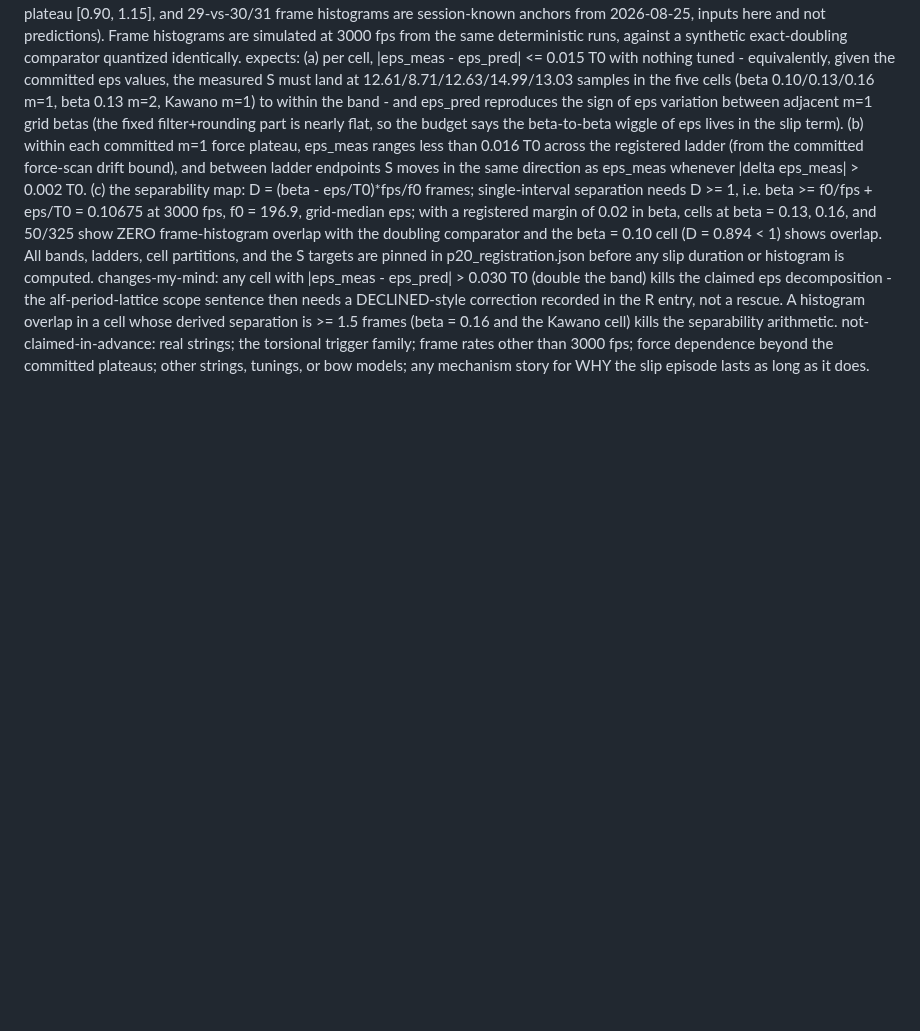
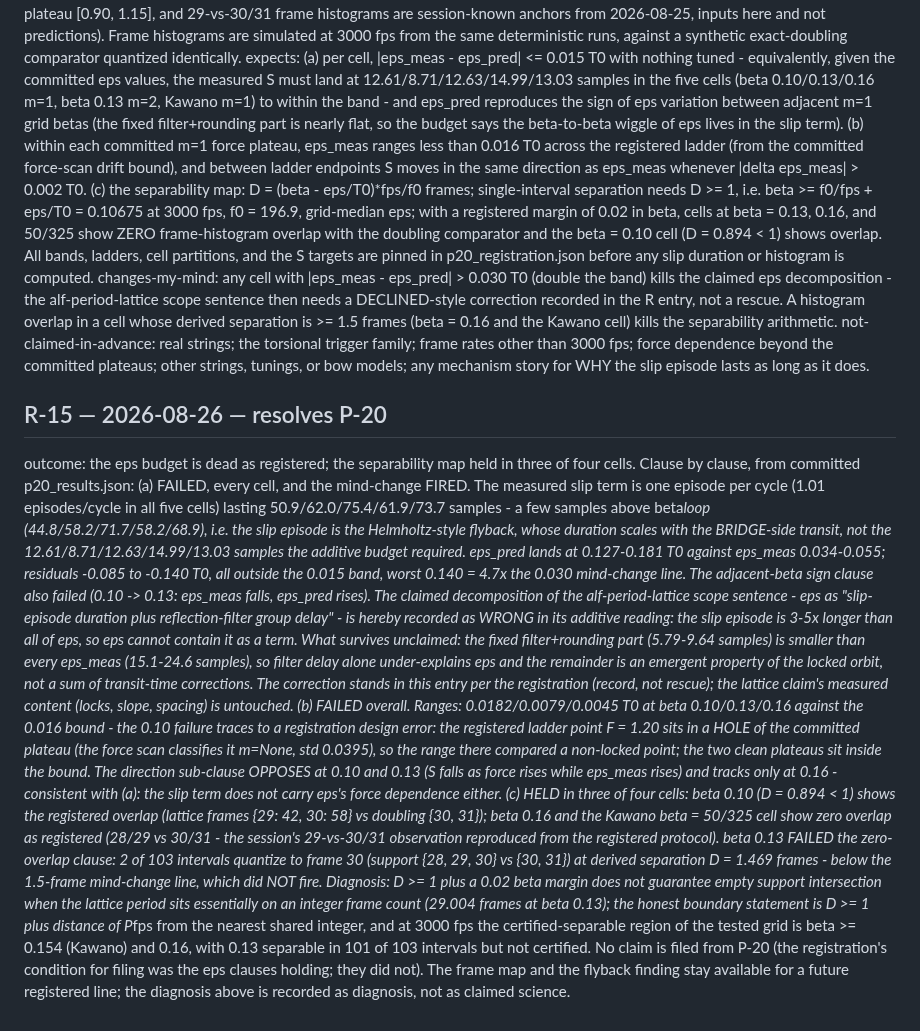
Before and after one commit to nickjoven/proslambenomenos, a Markdown page: PREDICTIONS.md, the part around the change. Drawn GitHub-style; blank space fills up the shorter version.

Commit message:
PREDICTIONS: R-15 records the P-20 outcomes; the eps budget did not survive
Co-Authored-By: Claude Fable 5 <noreply@anthropic.com>
Claude-Session: https://claude.ai/code/session_01UCaCWpWueBBmFFqSP1WhDt

```diff
--- a/PREDICTIONS.md
+++ b/PREDICTIONS.md
@@ -1291,3 +1291,59 @@ not-claimed-in-advance: real strings; the torsional trigger family;
 frame rates other than 3000 fps; force dependence beyond the
 committed plateaus; other strings, tunings, or bow models; any
 mechanism story for WHY the slip episode lasts as long as it does.
+
+## R-15 — 2026-08-26 — resolves P-20
+outcome: the eps budget is dead as registered; the separability map
+held in three of four cells. Clause by clause, from committed
+p20_results.json:
+(a) FAILED, every cell, and the mind-change FIRED. The measured slip
+term is one episode per cycle (1.01 episodes/cycle in all five
+cells) lasting 50.9/62.0/75.4/61.9/73.7 samples - a few samples
+above beta*loop (44.8/58.2/71.7/58.2/68.9), i.e. the slip episode is
+the Helmholtz-style flyback, whose duration scales with the
+BRIDGE-side transit, not the 12.61/8.71/12.63/14.99/13.03 samples
+the additive budget required. eps_pred lands at 0.127-0.181 T0
+against eps_meas 0.034-0.055; residuals -0.085 to -0.140 T0, all
+outside the 0.015 band, worst 0.140 = 4.7x the 0.030 mind-change
+line. The adjacent-beta sign clause also failed (0.10 -> 0.13:
+eps_meas falls, eps_pred rises). The claimed decomposition of the
+alf-period-lattice scope sentence - eps as "slip-episode duration
+plus reflection-filter group delay" - is hereby recorded as WRONG in
+its additive reading: the slip episode is 3-5x longer than all of
+eps, so eps cannot contain it as a term. What survives unclaimed:
+the fixed filter+rounding part (5.79-9.64 samples) is smaller than
+every eps_meas (15.1-24.6 samples), so filter delay alone
+under-explains eps and the remainder is an emergent property of the
+locked orbit, not a sum of transit-time corrections. The correction
+stands in this entry per the registration (record, not rescue); the
+lattice claim's measured content (locks, slope, spacing) is
+untouched.
+(b) FAILED overall. Ranges: 0.0182/0.0079/0.0045 T0 at beta
+0.10/0.13/0.16 against the 0.016 bound - the 0.10 failure traces to
+a registration design error: the registered ladder point F = 1.20
+sits in a HOLE of the committed plateau (the force scan classifies
+it m=None, std 0.0395), so the range there compared a non-locked
+point; the two clean plateaus sit inside the bound. The direction
+sub-clause OPPOSES at 0.10 and 0.13 (S falls as force rises while
+eps_meas rises) and tracks only at 0.16 - consistent with (a): the
+slip term does not carry eps's force dependence either.
+(c) HELD in three of four cells: beta 0.10 (D = 0.894 < 1) shows
+the registered overlap (lattice frames {29: 42, 30: 58} vs doubling
+{30, 31}); beta 0.16 and the Kawano beta = 50/325 cell show zero
+overlap as registered (28/29 vs 30/31 - the session's 29-vs-30/31
+observation reproduced from the registered protocol). beta 0.13
+FAILED the zero-overlap clause: 2 of 103 intervals quantize to
+frame 30 (support {28, 29, 30} vs {30, 31}) at derived separation
+D = 1.469 frames - below the 1.5-frame mind-change line, which did
+NOT fire. Diagnosis: D >= 1 plus a 0.02 beta margin does not
+guarantee empty support intersection when the lattice period sits
+essentially on an integer frame count (29.004 frames at beta 0.13);
+the honest boundary statement is D >= 1 plus distance of P*fps from
+the nearest shared integer, and at 3000 fps the certified-separable
+region of the tested grid is beta >= 0.154 (Kawano) and 0.16, with
+0.13 separable in 101 of 103 intervals but not certified.
+No claim is filed from P-20 (the registration's condition for
+filing was the eps clauses holding; they did not). The frame map
+and the flyback finding stay available for a future registered
+line; the diagnosis above is recorded as diagnosis, not as claimed
+science.
```
